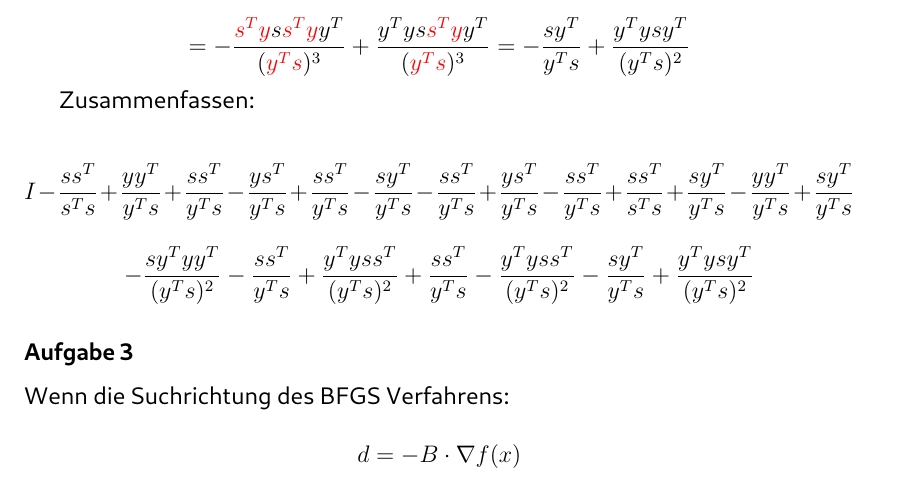
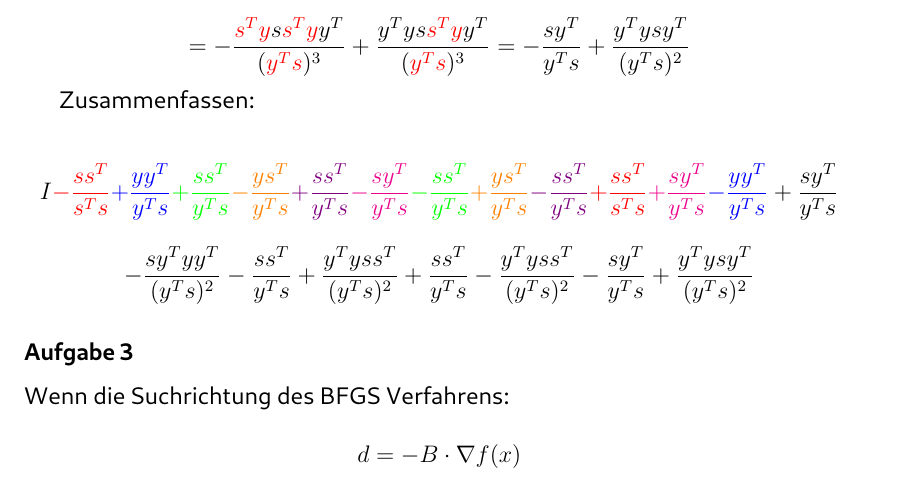
Before and after one commit to Bresenham/NumerischeOptimierung, a LaTeX document (Abgaben/Projekt_2/Ausarbeitung/abstracts.tex): part of page 3 of 13, cut so that both start at the same text. The pictures show the PDF file Abgaben/Projekt_2/Ausarbeitung/abstracts.pdf that the author committed with the source.

Commit message:
Update exercise 2

```diff
--- a/Abgaben/Projekt_2/Ausarbeitung/abstracts.tex
+++ b/Abgaben/Projekt_2/Ausarbeitung/abstracts.tex
@@ -125,7 +125,7 @@ $$= -\frac{\textcolor{red}{s^Ty}s\textcolor{red}{s^Ty}y^T}{(\textcolor{red}{y^Ts
 
 Zusammenfassen:
 
-$$ I -\frac{ss^T}{s^Ts} + \frac{yy^T}{y^Ts} + \frac{ss^T}{y^Ts} - \frac{ys^T}{y^Ts} + \frac{ss^T}{y^Ts} - \frac{sy^T}{y^Ts} -\frac{ss^T}{y^Ts} + \frac{ys^T}{y^Ts} - \frac{ss^T}{y^Ts} + \frac{ss^T}{s^Ts} + \frac{sy^T}{y^Ts} - \frac{yy^T}{y^Ts} + \frac{sy^T}{y^Ts} $$
+$$ I \textcolor{red}{-\frac{ss^T}{s^Ts}} \textcolor{blue}{+\frac{yy^T}{y^Ts}} \textcolor{green}{+\frac{ss^T}{y^Ts}} \textcolor{orange}{-\frac{ys^T}{y^Ts}} \textcolor{violet}{+\frac{ss^T}{y^Ts}} \textcolor{magenta}{-\frac{sy^T}{y^Ts}} \textcolor{green}{-\frac{ss^T}{y^Ts}} \textcolor{orange}{+\frac{ys^T}{y^Ts}} \textcolor{violet}{-\frac{ss^T}{y^Ts}} \textcolor{red}{+\frac{ss^T}{s^Ts}} \textcolor{magenta}{+\frac{sy^T}{y^Ts}} \textcolor{blue}{-\frac{yy^T}{y^Ts}} + \frac{sy^T}{y^Ts} $$
 $$- \frac{sy^Tyy^T}{(y^Ts)^2} -\frac{ss^T}{y^Ts} + \frac{y^Tyss^T}{(y^Ts)^2} + \frac{ss^T}{y^Ts} - \frac{y^Tyss^T}{(y^Ts)^2} -\frac{sy^T}{y^Ts} + \frac{y^Tysy^T}{(y^Ts)^2} $$
 
 \subsubsection{Aufgabe 3}
```
Also changed, not shown: Abgaben/Projekt_2/Ausarbeitung/abstracts.pdf, 3 other files.
